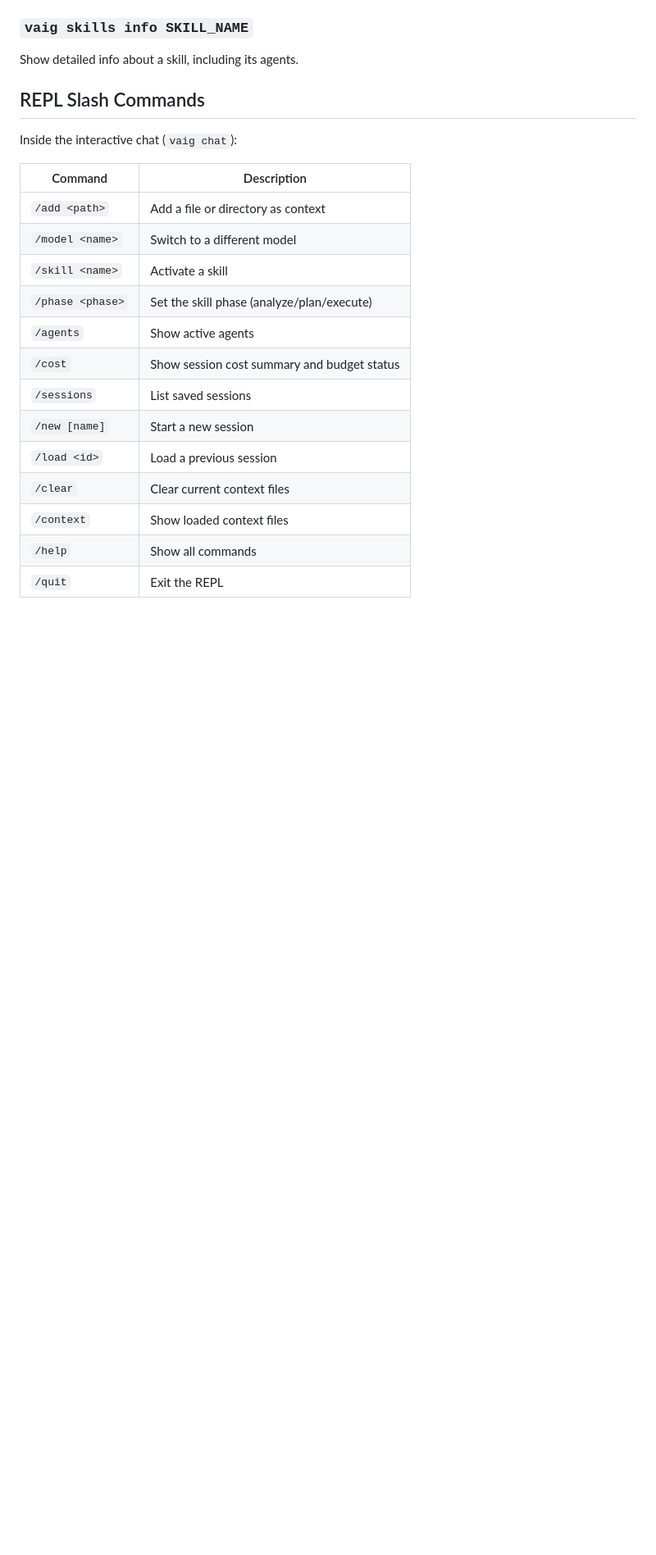
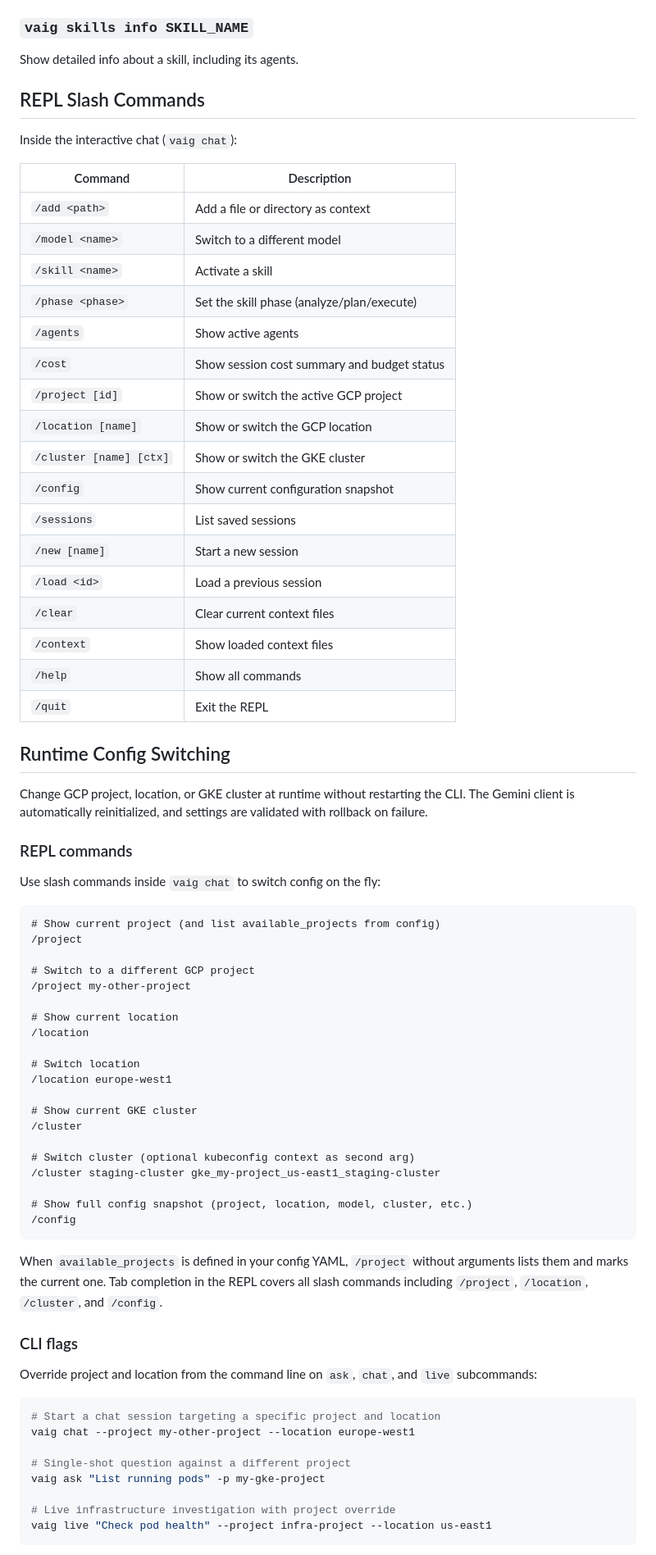
Before and after one commit to Isamel/vertex-ai-toolkit, a Markdown page: README.md, the part around one of its changes. Shown at 82% size. Rendered like a GitHub page; blank space fills up the shorter version.

Commit message:
docs: add runtime config switching documentation

````diff
--- a/README.md
+++ b/README.md
@@ -118,18 +123,71 @@ Show detailed info about a skill, including its agents.
 
 Inside the interactive chat (`vaig chat`):
 
-| Command              | Description                                 |
-| -------------------- | ------------------------------------------- |
-| `/add <path>`        | Add a file or directory as context           |
-| `/model <name>`      | Switch to a different model                  |
-| `/skill <name>`      | Activate a skill                             |
-| `/phase <phase>`     | Set the skill phase (analyze/plan/execute)   |
-| `/agents`            | Show active agents                           |
-| `/cost`              | Show session cost summary and budget status  |
-| `/sessions`          | List saved sessions                          |
-| `/new [name]`        | Start a new session                          |
-| `/load <id>`         | Load a previous session                      |
-| `/clear`             | Clear current context files                  |
-| `/context`           | Show loaded context files                    |
-| `/help`              | Show all commands                            |
-| `/quit`              | Exit the REPL                                |
+| Command                  | Description                                      |
+| ------------------------ | ------------------------------------------------ |
+| `/add <path>`            | Add a file or directory as context                |
+| `/model <name>`          | Switch to a different model                       |
+| `/skill <name>`          | Activate a skill                                  |
+| `/phase <phase>`         | Set the skill phase (analyze/plan/execute)        |
+| `/agents`                | Show active agents                                |
+| `/cost`                  | Show session cost summary and budget status       |
+| `/project [id]`          | Show or switch the active GCP project             |
+| `/location [name]`       | Show or switch the GCP location                   |
+| `/cluster [name] [ctx]`  | Show or switch the GKE cluster                    |
+| `/config`                | Show current configuration snapshot               |
+| `/sessions`              | List saved sessions                               |
+| `/new [name]`            | Start a new session                               |
+| `/load <id>`             | Load a previous session                           |
+| `/clear`                 | Clear current context files                       |
+| `/context`               | Show loaded context files                         |
+| `/help`                  | Show all commands                                 |
+| `/quit`                  | Exit the REPL                                     |
+
+## Runtime Config Switching
+
+Change GCP project, location, or GKE cluster at runtime without restarting the CLI. The Gemini client is automatically reinitialized, and settings are validated with rollback on failure.
+
+### REPL commands
+
+Use slash commands inside `vaig chat` to switch config on the fly:
+
+```
+# Show current project (and list available_projects from config)
+/project
+
+# Switch to a different GCP project
+/project my-other-project
+
+# Show current location
+/location
+
+# Switch location
+/location europe-west1
+
+# Show current GKE cluster
+/cluster
+
+# Switch cluster (optional kubeconfig context as second arg)
+/cluster staging-cluster gke_my-project_us-east1_staging-cluster
+
+# Show full config snapshot (project, location, model, cluster, etc.)
+/config
+```
+
+When `available_projects` is defined in your config YAML, `/project` without arguments lists them and marks the current one. Tab completion in the REPL covers all slash commands including `/project`, `/location`, `/cluster`, and `/config`.
+
+### CLI flags
+
+Override project and location from the command line on `ask`, `chat`, and `live` subcommands:
+
+```bash
+# Start a chat session targeting a specific project and location
+vaig chat --project my-other-project --location europe-west1
+
+# Single-shot question against a different project
+vaig ask "List running pods" -p my-gke-project
+
+# Live infrastructure investigation with project override
+vaig live "Check pod health" --project infra-project --location us-east1
+```
+
````
Also changed, not shown: other parts of README.md (+30 -0 lines).
